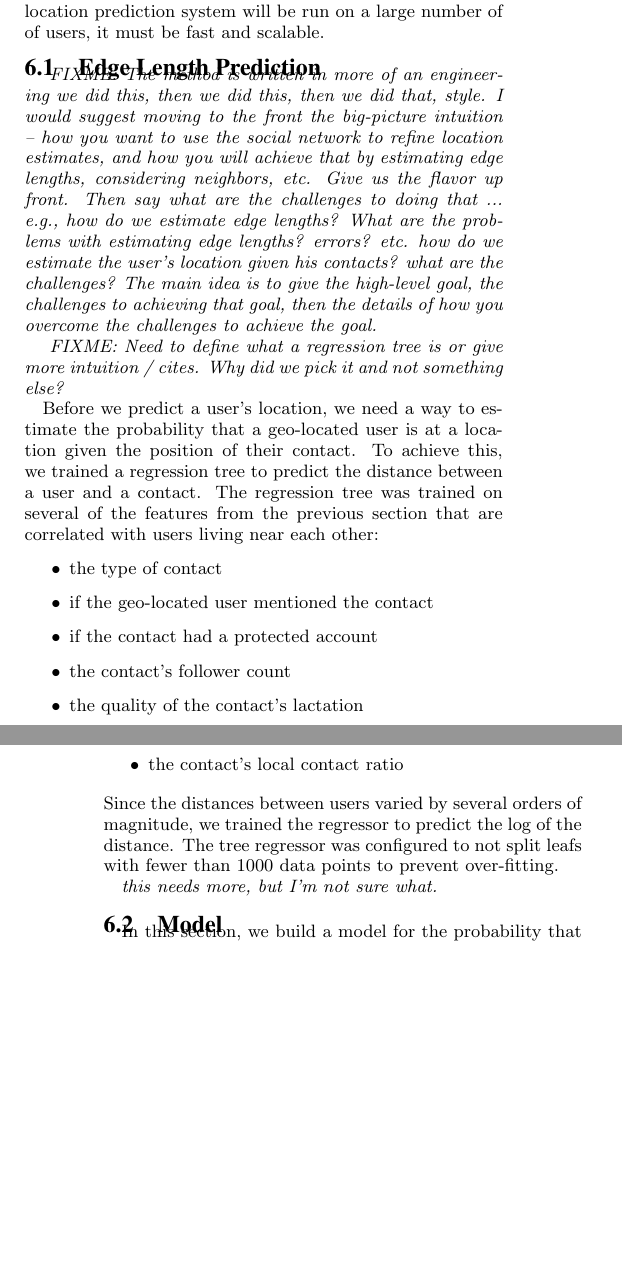
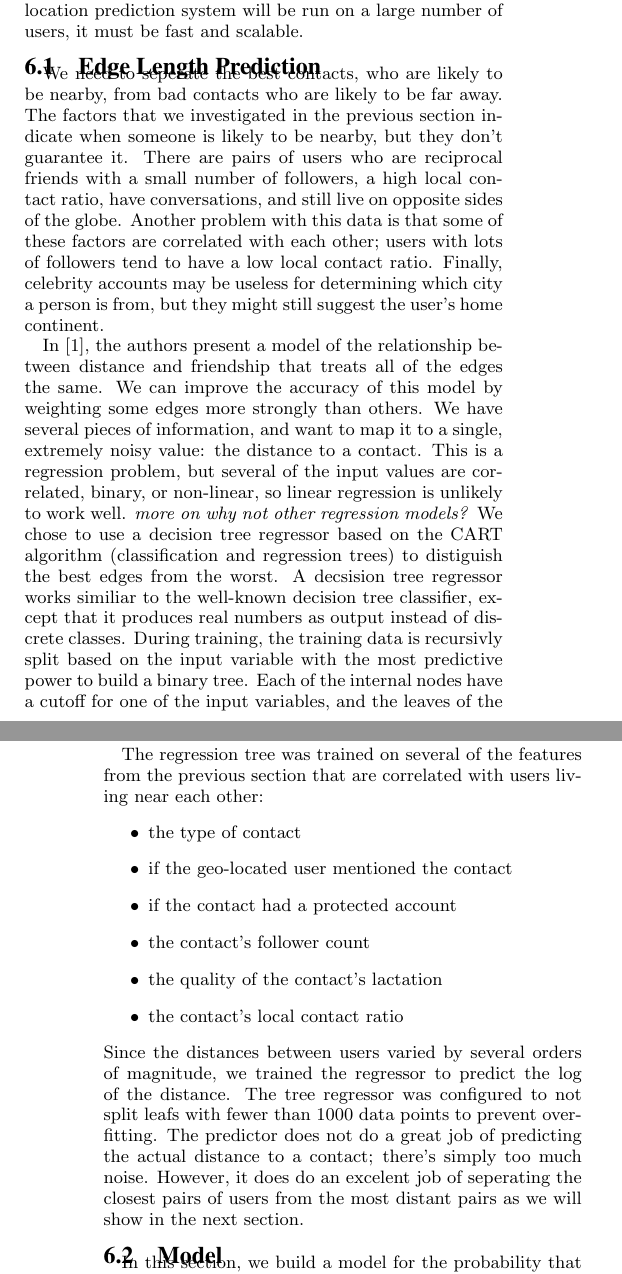
Before and after one commit to JeffAMcGee/thesis, a LaTeX thesis (www-fl.tex, which reads section4.tex): two parts of the columns of pages 7 and 8 of 10, joined at a grey line, cut so that both start at the same text, the shorter picture padded with empty space. Compiled offline with pdfLaTeX.

Commit message:
expand edge length prediction subsection

```diff
--- a/section4.tex
+++ b/section4.tex
@@ -7,37 +7,50 @@
 Based on the questions we answered in the previous section, we have enough
 information to build a system for location prediction, which we call
 FriendlyLocation.
-Since the location prediction system will be run on a large number of of users,
+Since the location prediction system will be run on a large number of users,
 it must be fast and scalable.
 
 \subsection{Edge Length Prediction}
 
-\emph{
-  FIXME: The method is written in more of an engineering we did this, then we
-  did this, then we did that, style. I would suggest moving to the front the
-  big-picture intuition -- how you want to use the social network to refine
-  location estimates, and how you will achieve that by estimating edge lengths,
-  considering neighbors, etc. Give us the flavor up front. Then say what are
-  the challenges to doing that ... e.g., how do we estimate edge lengths? What
-  are the problems with estimating edge lengths? errors? etc. how do we
-  estimate the user's location given his contacts? what are the challenges?
-  %
-  The main idea is to give the high-level goal, the challenges to achieving
-  that goal, then the details of how you overcome the challenges to achieve the
-  goal.
-}
+We need to seperate the best contacts, who are likely to be nearby, from
+bad contacts who are likely to be far away.
+The factors that we investigated in the previous section indicate when someone
+is likely to be nearby, but they don't guarantee it.
+There are pairs of users who are reciprocal friends with a small number of
+followers, a high local contact ratio, have conversations, and still live on
+opposite sides of the globe.
+Another problem with this data is that some of these factors are correlated
+with each other; users with lots of followers tend to have a low local contact
+ratio.
+Finally, celebrity accounts may be useless for determining which city a person
+is from, but they might still suggest the user's home continent.
 
-\emph{
-  FIXME: Need to define what a regression tree is or give more intuition /
-  cites. Why did we pick it and not something else?
-}
+In \cite{backstrom2010find}, the authors present a model of the relationship
+between distance and friendship that treats all of the edges the same.
+%
+We can improve the accuracy of this model by weighting some edges more strongly
+than others.
+%
+We have several pieces of information, and want to map it to a single, extremely
+noisy value: the distance to a contact.
+%
+This is a regression problem, but several of the input values are correlated,
+binary, or non-linear, so linear regression is unlikely to work well.
+%
+\emph{more on why not other regression models?}
+%
+We chose to use a decision tree regressor based on the CART algorithm
+(classification and regression trees) to distiguish the best edges from the
+worst.
+A decsision tree regressor works similiar to the well-known decision tree
+classifier, except that it produces real numbers as output instead of discrete
+classes.
+During training, the training data is recursivly split based on the input
+variable with the most predictive power to build a binary tree.
+Each of the internal nodes have a cutoff for one of the input variables, and
+the leaves of the tree have a predicted value.
+\emph{This needs a better explaination or none at all.}
 
-Before we predict a user's location, we need a way to estimate the probability
-that a geo-located user is at a location given the position of their contact.
-%
-To achieve this, we trained a regression tree to predict the distance between a
-user and a contact.
-%
 The regression tree was trained on several of the features from the previous
 section that are correlated with users living near each other:
 \begin{itemize}
@@ -54,8 +67,12 @@ trained the regressor to predict the log of the distance.
 %
 The tree regressor was configured to not split leafs with fewer than 1000 data
 points to prevent over-fitting.
-
-\emph{this needs more, but I'm not sure what.}
+%
+The predictor does not do a great job of predicting the actual distance to a
+contact; there's simply too much noise.
+%
+However, it does do an excelent job of seperating the closest pairs of users
+from the most distant pairs as we will show in the next section.
 
 
 \subsection{Model}
```
